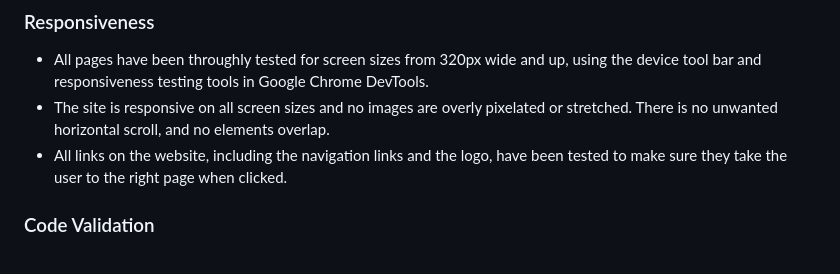
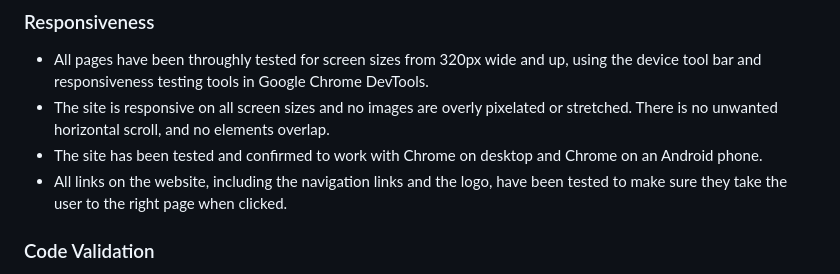
Before and after one commit to lmflolo/portfolio-project-1, a Markdown page: README.md, the part around the change. Rendered like a GitHub page.

Commit message:
docs: Update testing section

```diff
--- a/README.md
+++ b/README.md
@@ -89,6 +89,7 @@ You can find the deployed site [HERE](https://lmflolo.github.io/pp1/).
 
 - All pages have been throughly tested for screen sizes from 320px wide and up, using the device tool bar and responsiveness testing tools in Google Chrome DevTools.
 - The site is responsive on all screen sizes and no images are overly pixelated or stretched. There is no unwanted horizontal scroll, and no elements overlap.
+- The site has been tested and confirmed to work with Chrome on desktop and Chrome on an Android phone.
 - All links on the website, including the navigation links and the logo, have been tested to make sure they take the user to the right page when clicked.
 
 ### Code Validation
```
